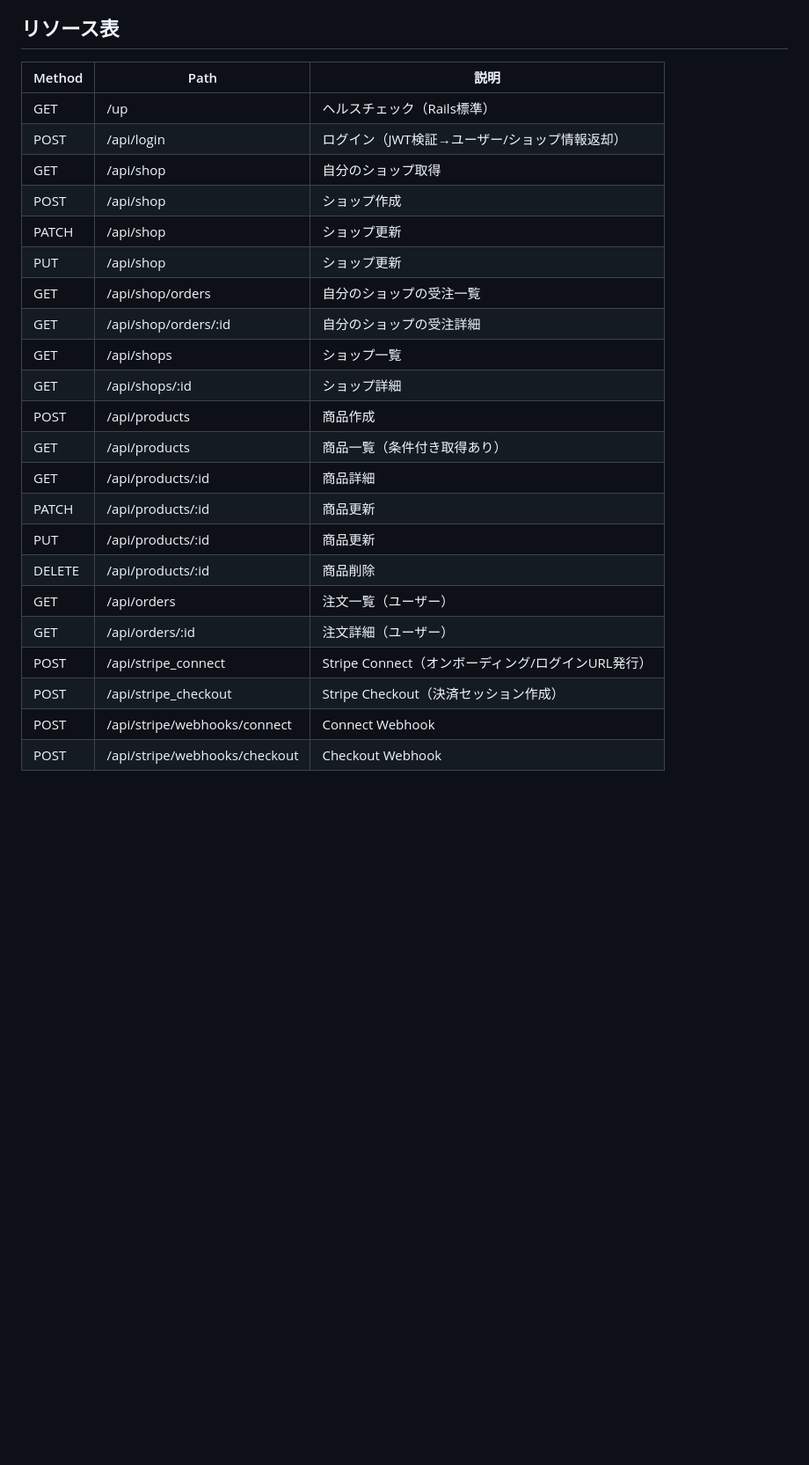
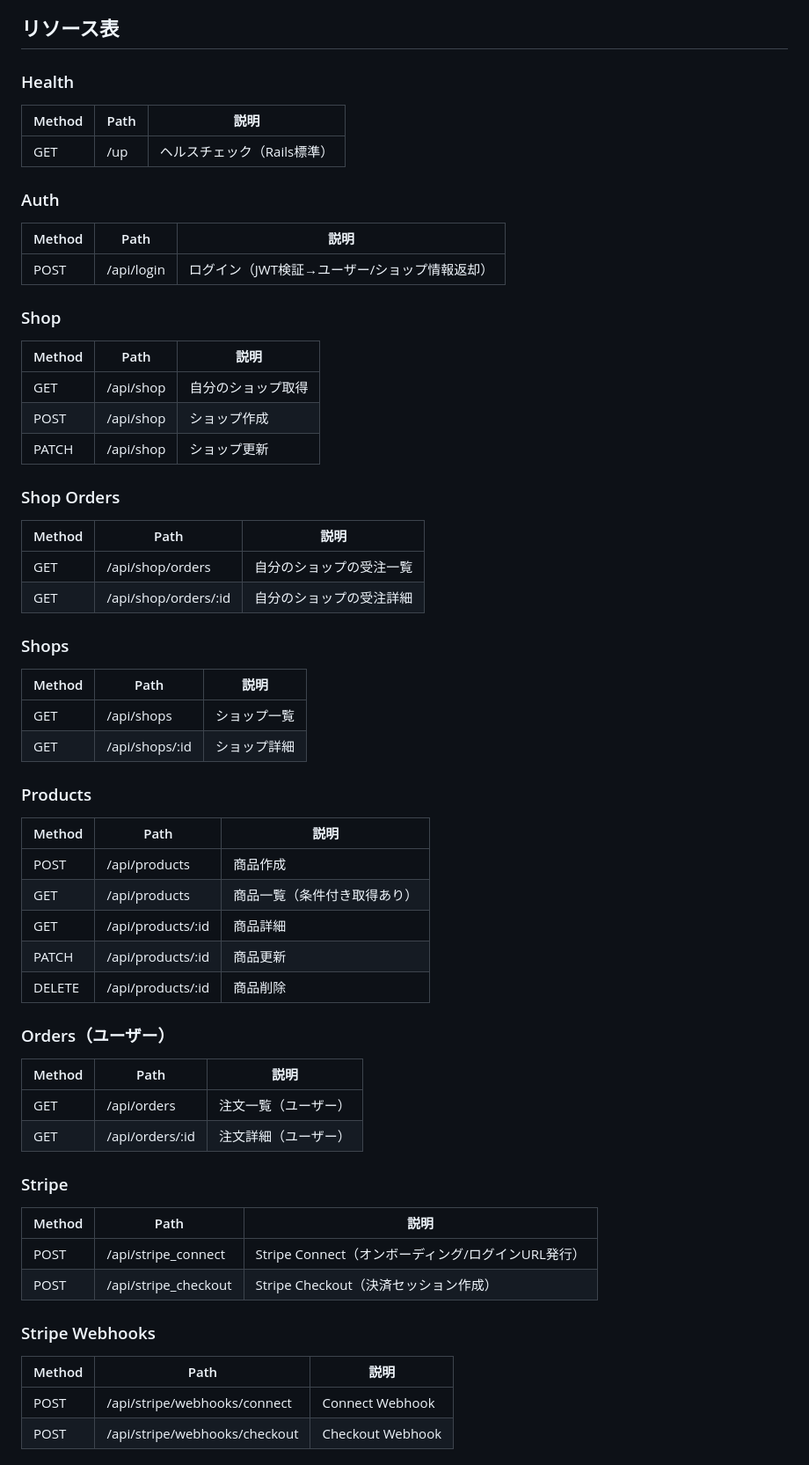
Before and after one commit to shu915/digital_ichiba_backend, a Markdown page: README.md, the part around the change. Shown at 88% size. Drawn GitHub-style; blank space fills up the shorter version.

Commit message:
リソース表を更に強化

```diff
--- a/README.md
+++ b/README.md
@@ -23,28 +23,60 @@ Digital Ichibaは、ハンドメイド作家や衣料品、雑貨、生活用品
 - Docker 28.4.0
 
 ## リソース表
+
+### Health
 | Method | Path | 説明 |
 | --- | --- | --- |
 | GET | /up | ヘルスチェック（Rails標準） |
+
+### Auth
+| Method | Path | 説明 |
+| --- | --- | --- |
 | POST | /api/login | ログイン（JWT検証→ユーザー/ショップ情報返却） |
+
+### Shop
+| Method | Path | 説明 |
+| --- | --- | --- |
 | GET | /api/shop | 自分のショップ取得 |
 | POST | /api/shop | ショップ作成 |
 | PATCH | /api/shop | ショップ更新 |
-| PUT | /api/shop | ショップ更新 |
+
+### Shop Orders
+| Method | Path | 説明 |
+| --- | --- | --- |
 | GET | /api/shop/orders | 自分のショップの受注一覧 |
 | GET | /api/shop/orders/:id | 自分のショップの受注詳細 |
+
+### Shops
+| Method | Path | 説明 |
+| --- | --- | --- |
 | GET | /api/shops | ショップ一覧 |
 | GET | /api/shops/:id | ショップ詳細 |
+
+### Products
+| Method | Path | 説明 |
+| --- | --- | --- |
 | POST | /api/products | 商品作成 |
 | GET | /api/products | 商品一覧（条件付き取得あり） |
 | GET | /api/products/:id | 商品詳細 |
 | PATCH | /api/products/:id | 商品更新 |
-| PUT | /api/products/:id | 商品更新 |
 | DELETE | /api/products/:id | 商品削除 |
+
+### Orders（ユーザー）
+| Method | Path | 説明 |
+| --- | --- | --- |
 | GET | /api/orders | 注文一覧（ユーザー） |
 | GET | /api/orders/:id | 注文詳細（ユーザー） |
+
+### Stripe
+| Method | Path | 説明 |
+| --- | --- | --- |
 | POST | /api/stripe_connect | Stripe Connect（オンボーディング/ログインURL発行） |
 | POST | /api/stripe_checkout | Stripe Checkout（決済セッション作成） |
+
+### Stripe Webhooks
+| Method | Path | 説明 |
+| --- | --- | --- |
 | POST | /api/stripe/webhooks/connect | Connect Webhook |
 | POST | /api/stripe/webhooks/checkout | Checkout Webhook |
 
```
